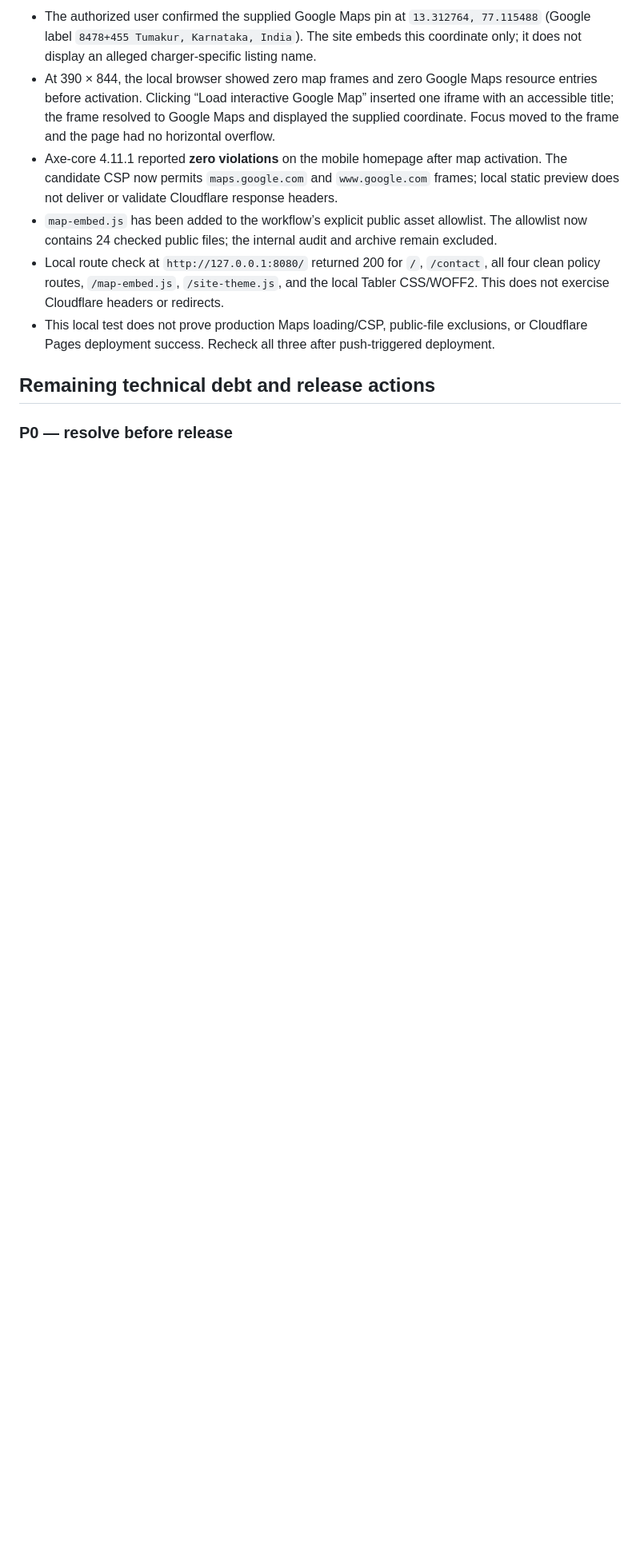
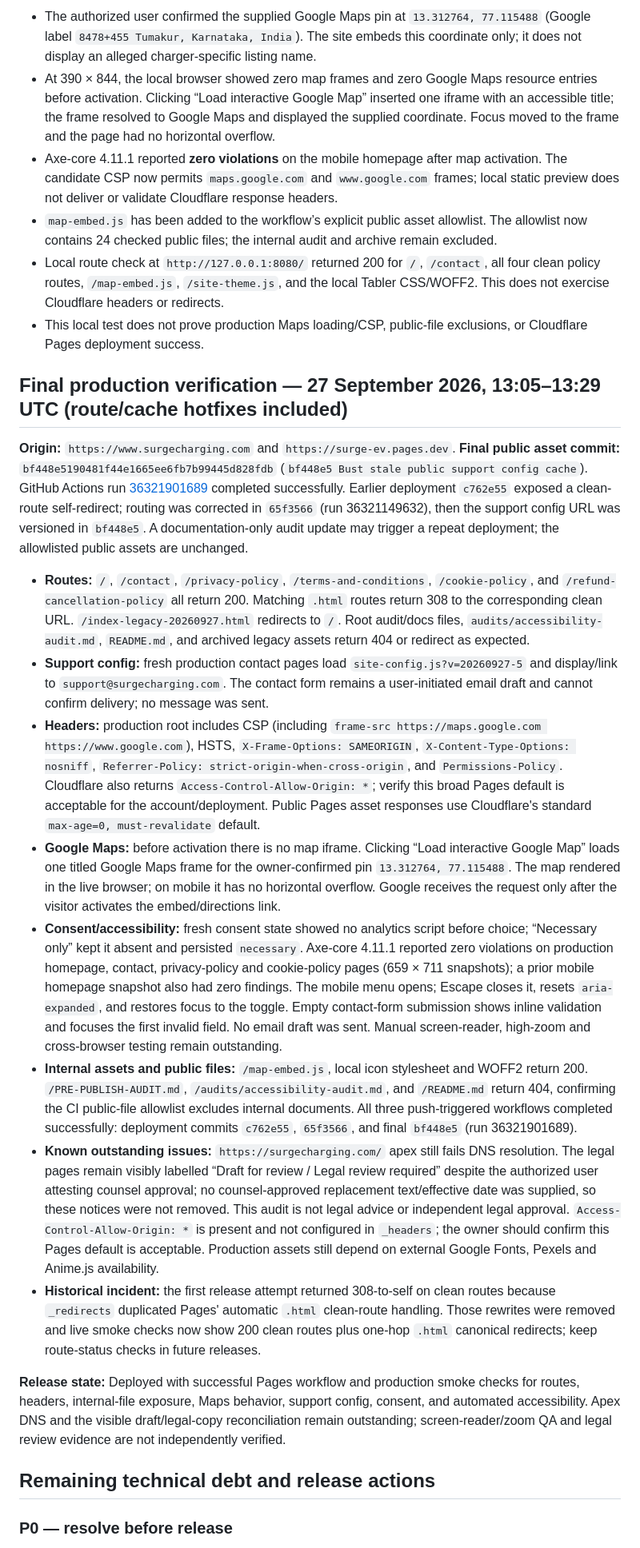
Before and after one commit to abhishekmahadevaiah-ai/surge-ev, a Markdown page: PRE-PUBLISH-AUDIT.md, the part around one of its changes. Shown at 80% size. Drawn GitHub-style; blank space fills up the shorter version.

```diff
--- a/PRE-PUBLISH-AUDIT.md
+++ b/PRE-PUBLISH-AUDIT.md
@@ -130,7 +130,22 @@ The `www` homepage and contact responses included HSTS (`max-age=31536000; inclu
 - Axe-core 4.11.1 reported **zero violations** on the mobile homepage after map activation. The candidate CSP now permits `maps.google.com` and `www.google.com` frames; local static preview does not deliver or validate Cloudflare response headers.
 - `map-embed.js` has been added to the workflow’s explicit public asset allowlist. The allowlist now contains 24 checked public files; the internal audit and archive remain excluded.
 - Local route check at `http://127.0.0.1:8080/` returned 200 for `/`, `/contact`, all four clean policy routes, `/map-embed.js`, `/site-theme.js`, and the local Tabler CSS/WOFF2. This does not exercise Cloudflare headers or redirects.
-- This local test does not prove production Maps loading/CSP, public-file exclusions, or Cloudflare Pages deployment success. Recheck all three after push-triggered deployment.
+- This local test does not prove production Maps loading/CSP, public-file exclusions, or Cloudflare Pages deployment success.
+
+## Final production verification — 27 September 2026, 13:05–13:29 UTC (route/cache hotfixes included)
+
+**Origin:** `https://www.surgecharging.com` and `https://surge-ev.pages.dev`. **Final public asset commit:** `bf448e5190481f44e1665ee6fb7b99445d828fdb` (`bf448e5 Bust stale public support config cache`). GitHub Actions run [36321901689](https://github.com/abhishekmahadevaiah-ai/surge-ev/actions/runs/36321901689) completed successfully. Earlier deployment `c762e55` exposed a clean-route self-redirect; routing was corrected in `65f3566` (run 36321149632), then the support config URL was versioned in `bf448e5`. A documentation-only audit update may trigger a repeat deployment; the allowlisted public assets are unchanged.
+
+- **Routes:** `/`, `/contact`, `/privacy-policy`, `/terms-and-conditions`, `/cookie-policy`, and `/refund-cancellation-policy` all return 200. Matching `.html` routes return 308 to the corresponding clean URL. `/index-legacy-20260927.html` redirects to `/`. Root audit/docs files, `audits/accessibility-audit.md`, `README.md`, and archived legacy assets return 404 or redirect as expected.
+- **Support config:** fresh production contact pages load `site-config.js?v=20260927-5` and display/link to `support@surgecharging.com`. The contact form remains a user-initiated email draft and cannot confirm delivery; no message was sent.
+- **Headers:** production root includes CSP (including `frame-src https://maps.google.com https://www.google.com`), HSTS, `X-Frame-Options: SAMEORIGIN`, `X-Content-Type-Options: nosniff`, `Referrer-Policy: strict-origin-when-cross-origin`, and `Permissions-Policy`. Cloudflare also returns `Access-Control-Allow-Origin: *`; verify this broad Pages default is acceptable for the account/deployment. Public Pages asset responses use Cloudflare's standard `max-age=0, must-revalidate` default.
+- **Google Maps:** before activation there is no map iframe. Clicking “Load interactive Google Map” loads one titled Google Maps frame for the owner-confirmed pin `13.312764, 77.115488`. The map rendered in the live browser; on mobile it has no horizontal overflow. Google receives the request only after the visitor activates the embed/directions link.
+- **Consent/accessibility:** fresh consent state showed no analytics script before choice; “Necessary only” kept it absent and persisted `necessary`. Axe-core 4.11.1 reported zero violations on production homepage, contact, privacy-policy and cookie-policy pages (659 × 711 snapshots); a prior mobile homepage snapshot also had zero findings. The mobile menu opens; Escape closes it, resets `aria-expanded`, and restores focus to the toggle. Empty contact-form submission shows inline validation and focuses the first invalid field. No email draft was sent. Manual screen-reader, high-zoom and cross-browser testing remain outstanding.
+- **Internal assets and public files:** `/map-embed.js`, local icon stylesheet and WOFF2 return 200. `/PRE-PUBLISH-AUDIT.md`, `/audits/accessibility-audit.md`, and `/README.md` return 404, confirming the CI public-file allowlist excludes internal documents. All three push-triggered workflows completed successfully: deployment commits `c762e55`, `65f3566`, and final `bf448e5` (run 36321901689).
+- **Known outstanding issues:** `https://surgecharging.com/` apex still fails DNS resolution. The legal pages remain visibly labelled “Draft for review / Legal review required” despite the authorized user attesting counsel approval; no counsel-approved replacement text/effective date was supplied, so these notices were not removed. This audit is not legal advice or independent legal approval. `Access-Control-Allow-Origin: *` is present and not configured in `_headers`; the owner should confirm this Pages default is acceptable. Production assets still depend on external Google Fonts, Pexels and Anime.js availability.
+- **Historical incident:** the first release attempt returned 308-to-self on clean routes because `_redirects` duplicated Pages' automatic `.html` clean-route handling. Those rewrites were removed and live smoke checks now show 200 clean routes plus one-hop `.html` canonical redirects; keep route-status checks in future releases.
+
+**Release state:** Deployed with successful Pages workflow and production smoke checks for routes, headers, internal-file exposure, Maps behavior, support config, consent, and automated accessibility. Apex DNS and the visible draft/legal-copy reconciliation remain outstanding; screen-reader/zoom QA and legal review evidence are not independently verified.
 
 ## Remaining technical debt and release actions
 
```
Also changed, not shown: other parts of PRE-PUBLISH-AUDIT.md (+14 -14 lines), audits/accessibility-audit.md (+13 -0 lines).
